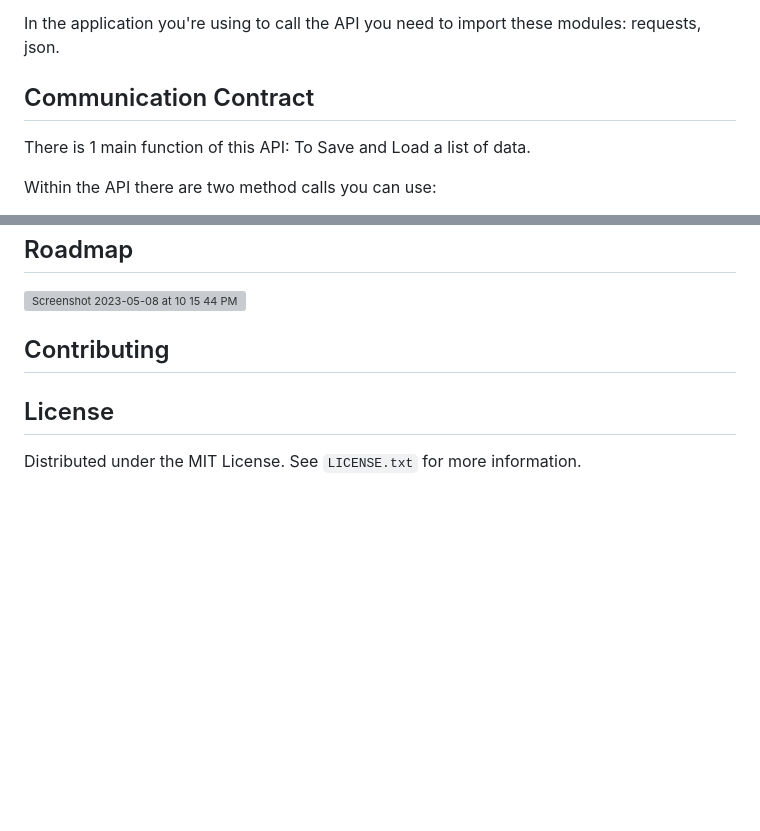
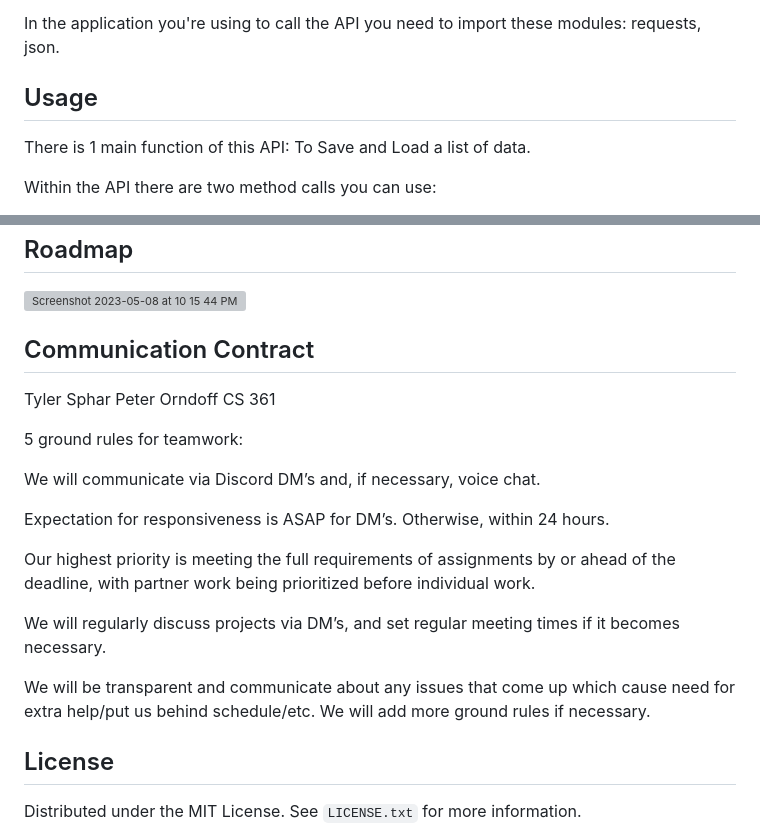
Before and after one commit to peterorndoff/Save-Load-List-API, a Markdown page: README.md, 2 parts joined by grey strips. GitHub-like rendering; blank space fills up the shorter version; grey boxes are pictures that could not be loaded.

```diff
--- a/README.md
+++ b/README.md
@@ -45,7 +45,7 @@ If you run into trouble, make sure your modules are downloaded correctly and tha
 In the application you're using to call the API you need to import these modules: requests, json.
 
 <!-- USAGE EXAMPLES -->
-## Communication Contract
+## Usage
 
 There is 1 main function of this API: To Save and Load a list of data.
 
@@ -78,7 +78,24 @@ If you request the data, the response variable will be assigned with the JSON fi
 
 
 <!-- CONTRIBUTING -->
-## Contributing
+## Communication Contract
+
+Tyler Sphar
+Peter Orndoff
+CS 361
+
+
+5 ground rules for teamwork:
+
+We will communicate via Discord DM’s and, if necessary, voice chat.
+
+Expectation for responsiveness is ASAP for DM’s. Otherwise, within 24 hours.
+
+Our highest priority is meeting the full requirements of assignments by or ahead of the deadline, with partner work being prioritized before individual work.
+
+We will regularly discuss projects via DM’s, and set regular meeting times if it becomes necessary.
+
+We will be transparent and communicate about any issues that come up which cause need for extra help/put us behind schedule/etc. We will add more ground rules if necessary.
 
 
 <!-- LICENSE -->
```
